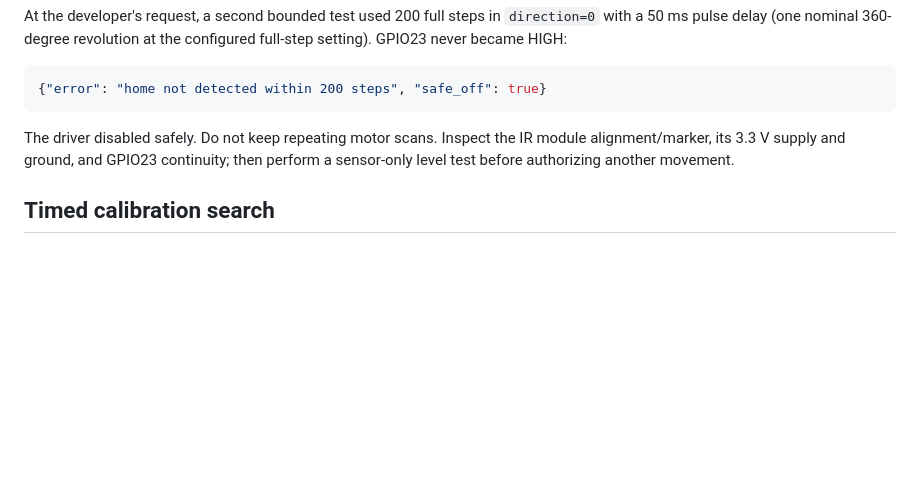
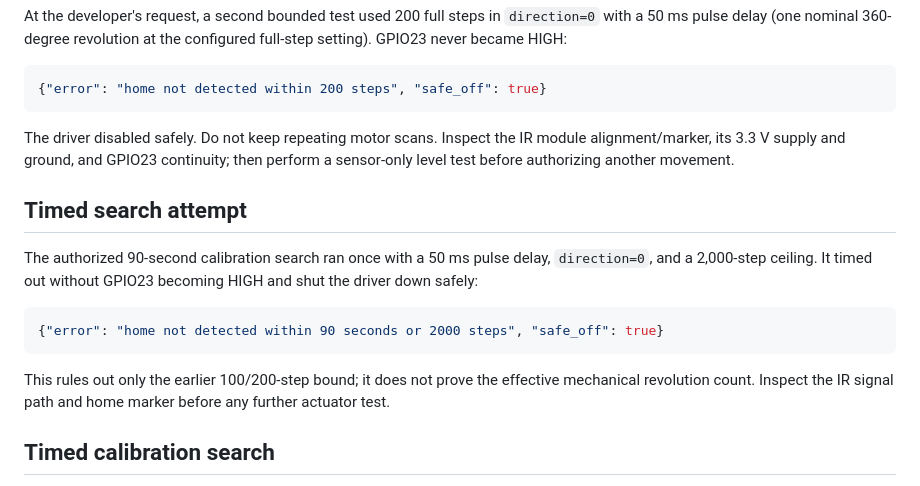
Before and after one commit to heyariyan/ai-trash-sorter, a Markdown page: docs/homing-test.md, the part around the change. GitHub-like rendering; blank space fills up the shorter version.

Commit message:
docs(sorter): record timed homing timeout

````diff
--- a/docs/homing-test.md
+++ b/docs/homing-test.md
@@ -73,6 +73,20 @@ The driver disabled safely. Do not keep repeating motor scans. Inspect the IR
 module alignment/marker, its 3.3 V supply and ground, and GPIO23 continuity;
 then perform a sensor-only level test before authorizing another movement.
 
+## Timed search attempt
+
+The authorized 90-second calibration search ran once with a 50 ms pulse delay,
+`direction=0`, and a 2,000-step ceiling. It timed out without GPIO23 becoming
+HIGH and shut the driver down safely:
+
+```json
+{"error": "home not detected within 90 seconds or 2000 steps", "safe_off": true}
+```
+
+This rules out only the earlier 100/200-step bound; it does not prove the
+effective mechanical revolution count. Inspect the IR signal path and home
+marker before any further actuator test.
+
 ## Timed calibration search
 
 For mechanical calibration only, `motors.timed_home_test` provides a hard
````
